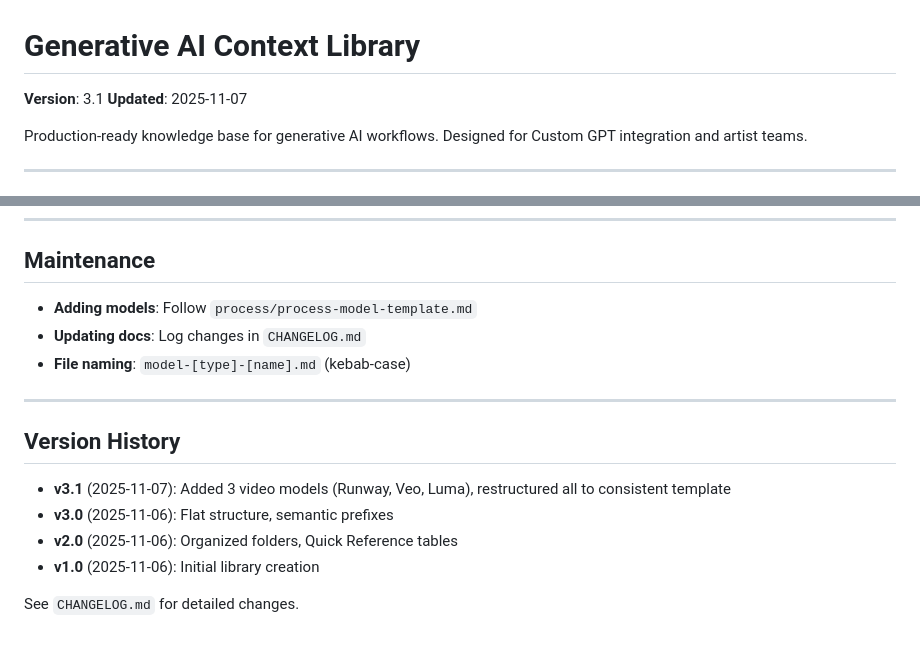
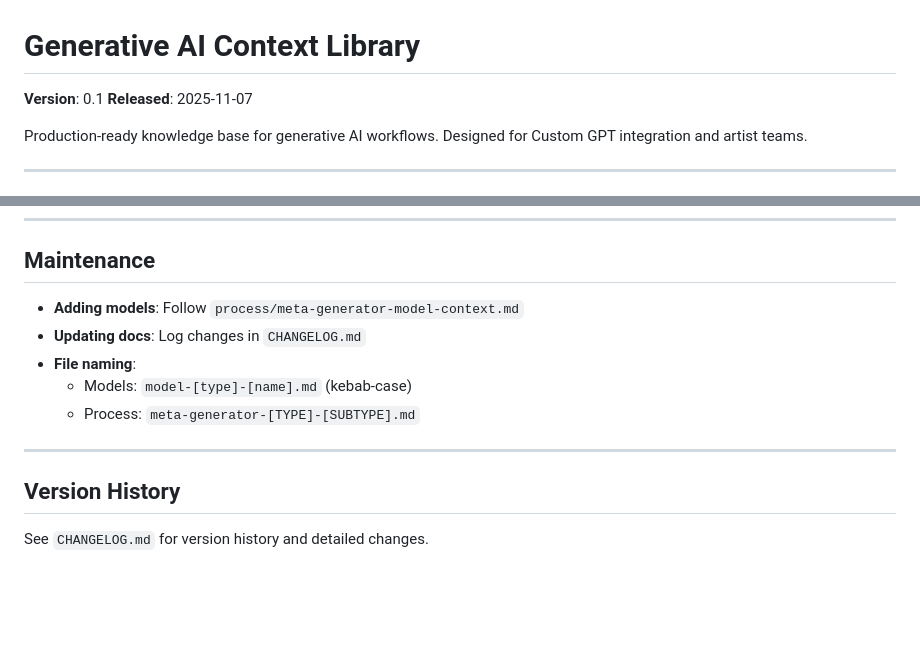
Before and after one commit to rjmoggach/generative-context, a Markdown page: README.md, 2 parts joined by grey strips. Rendered like a GitHub page; blank space fills up the shorter version.

Commit message:
fixing version to 0.1

```diff
--- a/README.md
+++ b/README.md
@@ -1,7 +1,7 @@
 # Generative AI Context Library
 
-**Version**: 3.1
-**Updated**: 2025-11-07
+**Version**: 0.1
+**Released**: 2025-11-07
 
 Production-ready knowledge base for generative AI workflows. Designed for Custom GPT integration and artist teams.
 
@@ -192,17 +192,14 @@ See `docs/prompting.md` for complete guide.
 
 ## Maintenance
 
-- **Adding models**: Follow `process/process-model-template.md`
+- **Adding models**: Follow `process/meta-generator-model-context.md`
 - **Updating docs**: Log changes in `CHANGELOG.md`
-- **File naming**: `model-[type]-[name].md` (kebab-case)
+- **File naming**:
+  - Models: `model-[type]-[name].md` (kebab-case)
+  - Process: `meta-generator-[TYPE]-[SUBTYPE].md`
 
 ---
 
 ## Version History
 
-- **v3.1** (2025-11-07): Added 3 video models (Runway, Veo, Luma), restructured all to consistent template
-- **v3.0** (2025-11-06): Flat structure, semantic prefixes
-- **v2.0** (2025-11-06): Organized folders, Quick Reference tables
-- **v1.0** (2025-11-06): Initial library creation
-
-See `CHANGELOG.md` for detailed changes.
+See `CHANGELOG.md` for version history and detailed changes.
```
Also changed, not shown: CHANGELOG.md (added, +40 -0 lines).
